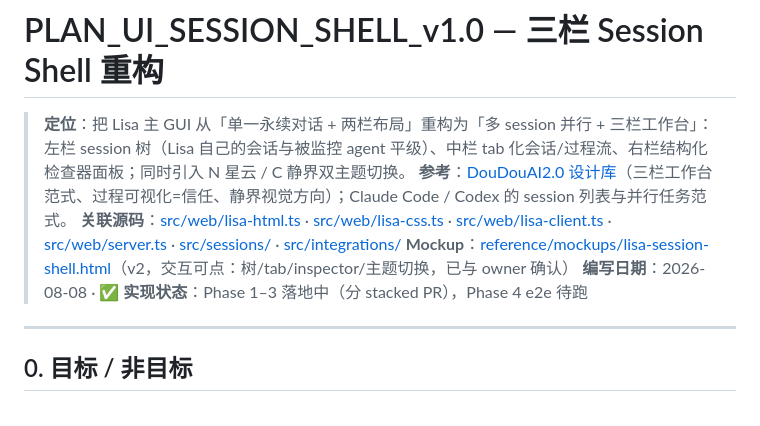
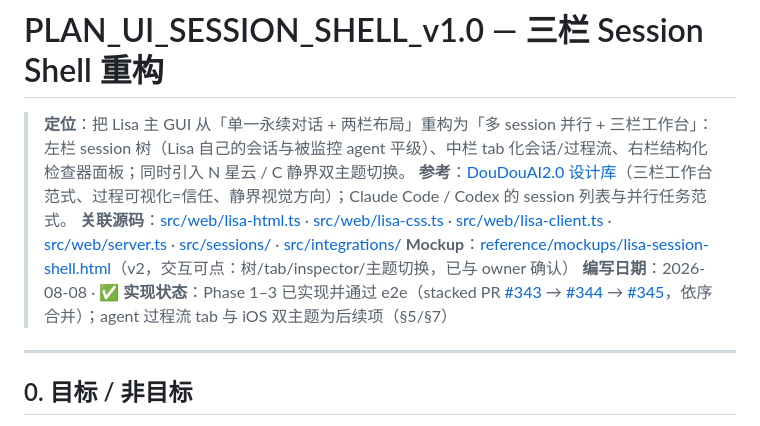
Before and after one commit to oratis/LISA, a Markdown page: docs/PLAN_UI_SESSION_SHELL_v1.0.md, the part around the change. GitHub-like rendering.

Commit message:
docs: session shell plan — mark phases 1-3 implemented (PR #343-#345)
Co-Authored-By: Claude Fable 5 <noreply@anthropic.com>

```diff
--- a/docs/PLAN_UI_SESSION_SHELL_v1.0.md
+++ b/docs/PLAN_UI_SESSION_SHELL_v1.0.md
@@ -4,7 +4,7 @@
 > **参考**：[DouDouAI2.0 设计库](https://github.com/DiogenesModel/DouDouAI2.0)（三栏工作台范式、过程可视化=信任、静界视觉方向）；Claude Code / Codex 的 session 列表与并行任务范式。
 > **关联源码**：[src/web/lisa-html.ts](../src/web/lisa-html.ts) · [src/web/lisa-css.ts](../src/web/lisa-css.ts) · [src/web/lisa-client.ts](../src/web/lisa-client.ts) · [src/web/server.ts](../src/web/server.ts) · [src/sessions/](../src/sessions/) · [src/integrations/](../src/integrations/)
 > **Mockup**：[reference/mockups/lisa-session-shell.html](../reference/mockups/lisa-session-shell.html)（v2，交互可点：树/tab/inspector/主题切换，已与 owner 确认）
-> **编写日期**：2026-08-08 · **✅ 实现状态**：Phase 1–3 落地中（分 stacked PR），Phase 4 e2e 待跑
+> **编写日期**：2026-08-08 · **✅ 实现状态**：Phase 1–3 已实现并通过 e2e（stacked PR [#343](https://github.com/oratis/LISA/pull/343) → [#344](https://github.com/oratis/LISA/pull/344) → [#345](https://github.com/oratis/LISA/pull/345)，依序合并）；agent 过程流 tab 与 iOS 双主题为后续项（§5/§7）
 
 ---
 
```
